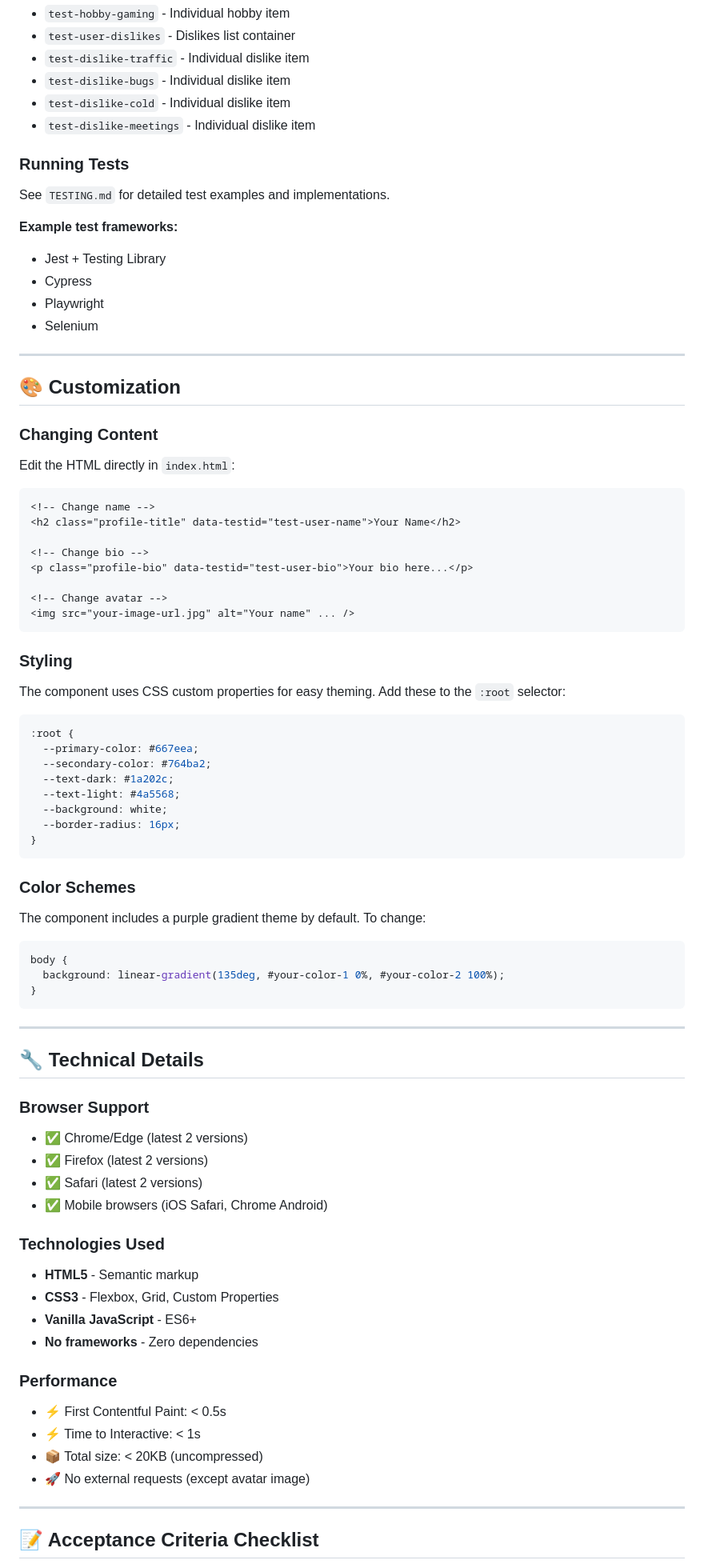
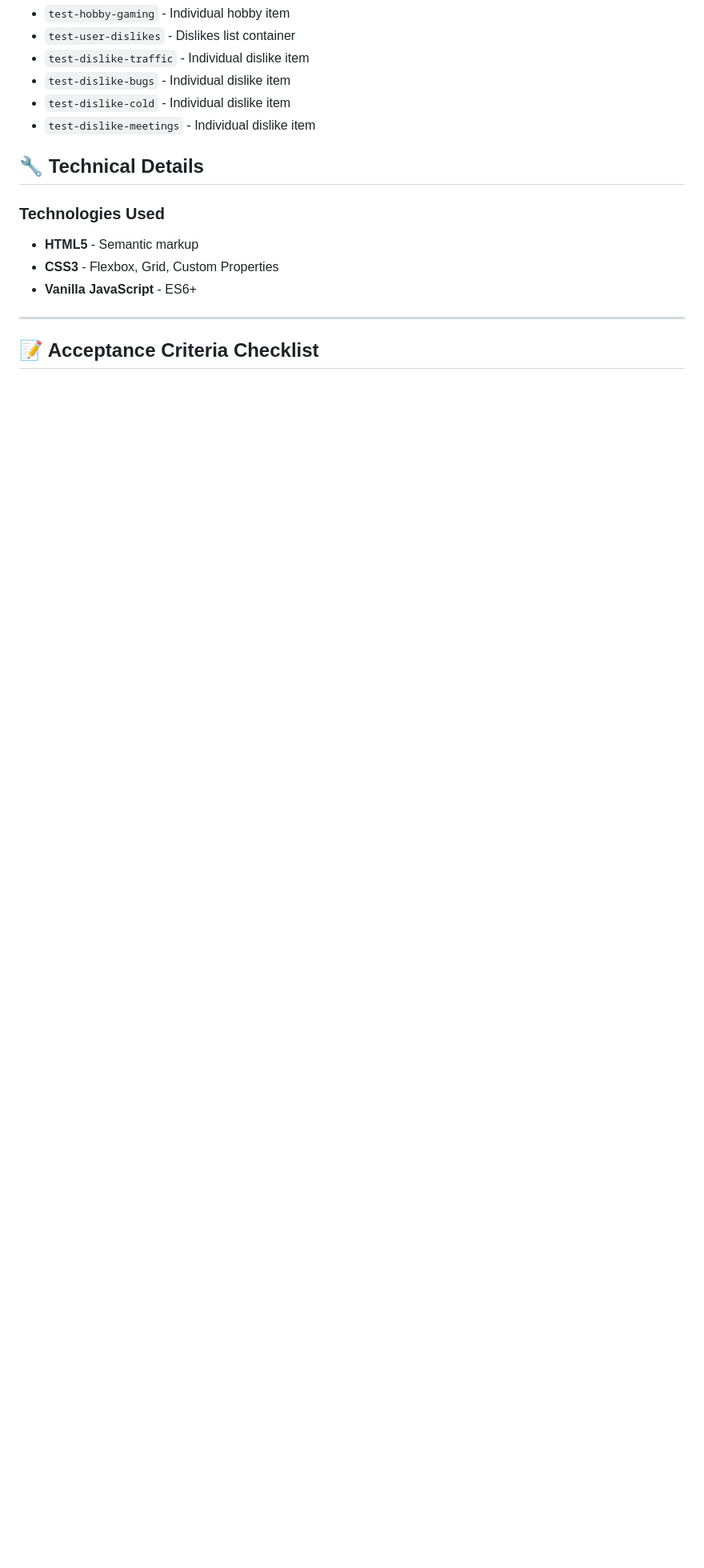
Before and after one commit to Mahmud1087/HNG13, a Markdown page: stage-0/README.md, the part around one of its changes. Shown at 80% size. GitHub-like rendering; blank space fills up the shorter version.

````diff
--- a/stage-0/README.md
+++ b/stage-0/README.md
@@ -127,85 +127,13 @@ All interactive and key elements include `data-testid` attributes for automated
 - `test-dislike-cold` - Individual dislike item
 - `test-dislike-meetings` - Individual dislike item
 
-### Running Tests
-
-See `TESTING.md` for detailed test examples and implementations.
-
-**Example test frameworks:**
-
-- Jest + Testing Library
-- Cypress
-- Playwright
-- Selenium
-
----
-
-## 🎨 Customization
-
-### Changing Content
-
-Edit the HTML directly in `index.html`:
-
-```html
-<!-- Change name -->
-<h2 class="profile-title" data-testid="test-user-name">Your Name</h2>
-
-<!-- Change bio -->
-<p class="profile-bio" data-testid="test-user-bio">Your bio here...</p>
-
-<!-- Change avatar -->
-<img src="your-image-url.jpg" alt="Your name" ... />
-```
-
-### Styling
-
-The component uses CSS custom properties for easy theming. Add these to the `:root` selector:
-
-```css
-:root {
-  --primary-color: #667eea;
-  --secondary-color: #764ba2;
-  --text-dark: #1a202c;
-  --text-light: #4a5568;
-  --background: white;
-  --border-radius: 16px;
-}
-```
-
-### Color Schemes
-
-The component includes a purple gradient theme by default. To change:
-
-```css
-body {
-  background: linear-gradient(135deg, #your-color-1 0%, #your-color-2 100%);
-}
-```
-
----
-
 ## 🔧 Technical Details
-
-### Browser Support
-
-- ✅ Chrome/Edge (latest 2 versions)
-- ✅ Firefox (latest 2 versions)
-- ✅ Safari (latest 2 versions)
-- ✅ Mobile browsers (iOS Safari, Chrome Android)
 
 ### Technologies Used
 
 - **HTML5** - Semantic markup
 - **CSS3** - Flexbox, Grid, Custom Properties
 - **Vanilla JavaScript** - ES6+
-- **No frameworks** - Zero dependencies
-
-### Performance
-
-- ⚡ First Contentful Paint: < 0.5s
-- ⚡ Time to Interactive: < 1s
-- 📦 Total size: < 20KB (uncompressed)
-- 🚀 No external requests (except avatar image)
 
 ---
 
````
Also changed, not shown: other parts of stage-0/README.md (+9 -55 lines).
